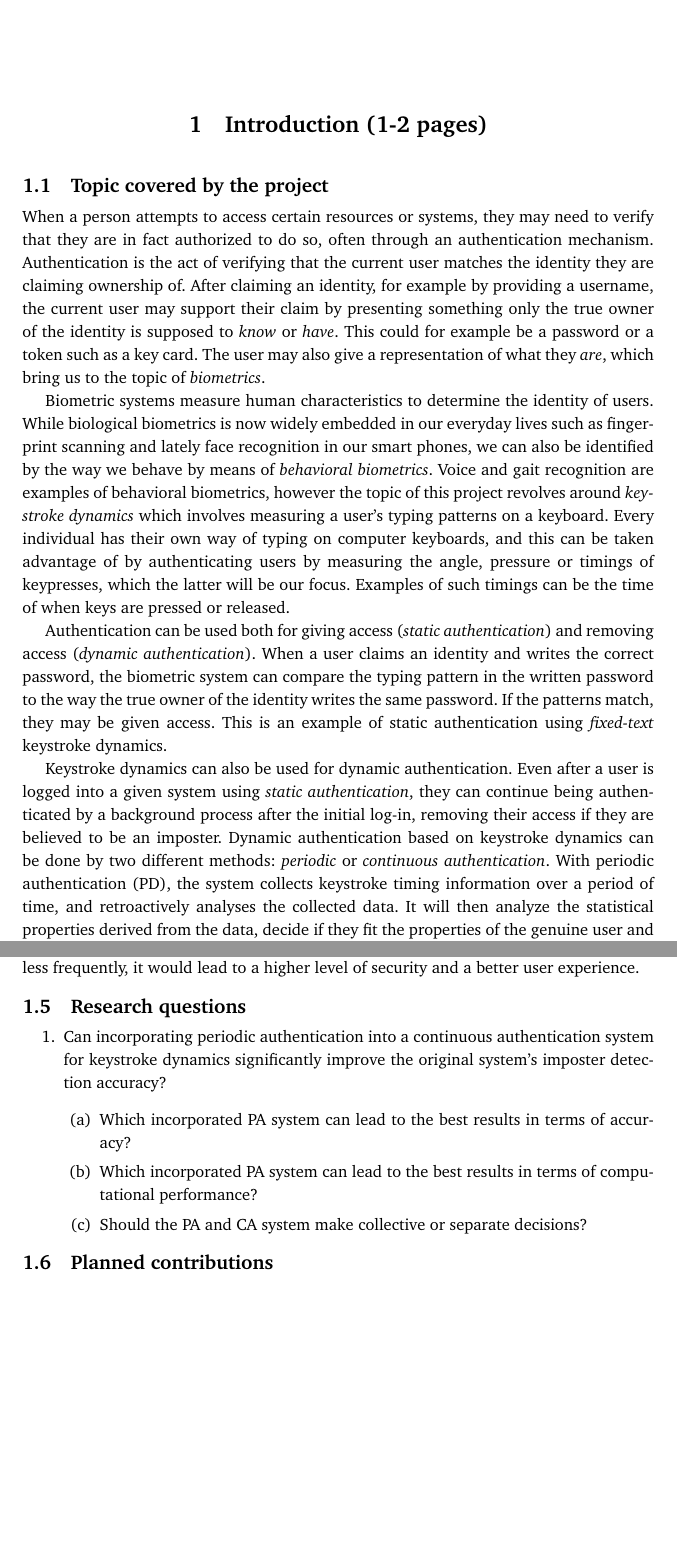
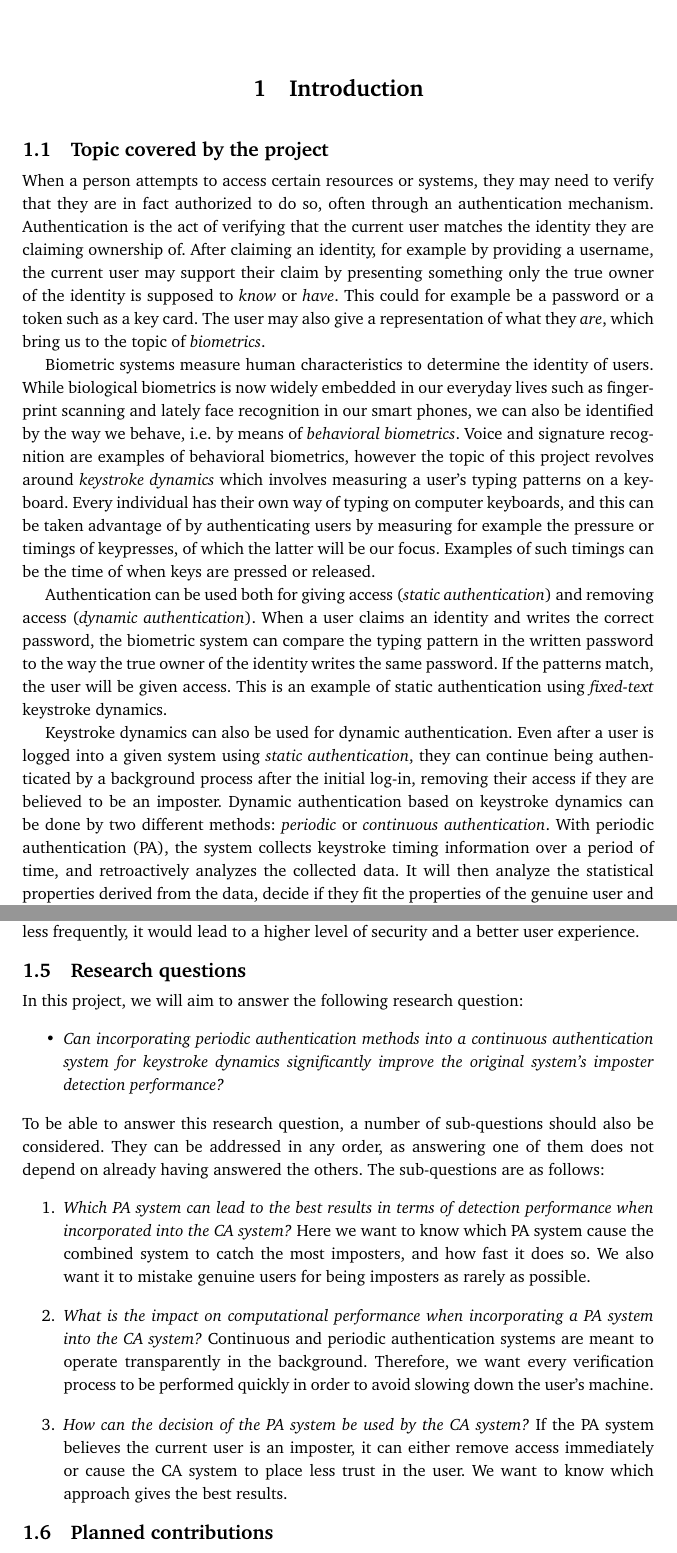
Before and after one commit to Per-Kristian/Research-Project-Planning, a LaTeX thesis (ProjectPlanningTemplate.tex): two parts of pages 8 and 10 of 33, joined at a grey line, cut so that both start at the same text, the shorter picture padded with empty space. Compiled offline with pdfLaTeX.

Commit message:
In process of fixing Introduction according to supervisor feedback. Fixed research questions.

```diff
--- a/ProjectPlanningTemplate.tex
+++ b/ProjectPlanningTemplate.tex
@@ -148,7 +148,7 @@ The abstract of the project description
 %Each chapter must contain the information specified in this document and further explained in
 %lectures or included in lecture notes.
 
-\chapter{Introduction (1-2 pages)}
+\chapter{Introduction}
 
 \section{Topic covered by the project}
 \label{sec:topic}
@@ -159,18 +159,18 @@ This could for example be a password or a token such as a key card.
 The user may also give a representation of what they \textit{are}, which bring us to the topic of \textit{biometrics}.
 
 Biometric systems measure human characteristics to determine the identity of users.
-While biological biometrics is now widely embedded in our everyday lives such as fingerprint scanning and lately face recognition in our smart phones, we can also be identified by the way we behave by means of \textit{behavioral biometrics}.
-Voice and gait recognition are examples of behavioral biometrics, however the topic of this project revolves around \textit{keystroke dynamics} which involves measuring a user's typing patterns on a keyboard.
-Every individual has their own way of typing on computer keyboards, and this can be taken advantage of by authenticating users by measuring the angle, pressure or timings of keypresses, which the latter will be our focus.
+While biological biometrics is now widely embedded in our everyday lives such as fingerprint scanning and lately face recognition in our smart phones, we can also be identified by the way we behave, i.e. by means of \textit{behavioral biometrics}.
+Voice and signature recognition are examples of behavioral biometrics, however the topic of this project revolves around \textit{keystroke dynamics} which involves measuring a user's typing patterns on a keyboard.
+Every individual has their own way of typing on computer keyboards, and this can be taken advantage of by authenticating users by measuring for example the pressure or timings of keypresses, of which the latter will be our focus.
 Examples of such timings can be the time of when keys are pressed or released.
 
 Authentication can be used both for giving access (\textit{static authentication}) and removing access (\textit{dynamic authentication}).
 When a user claims an identity and writes the correct password, the biometric system can compare the typing pattern in the written password to the way the true owner of the identity writes the same password.
-If the patterns match, they may be given access.
+If the patterns match, the user will be given access.
 This is an example of static authentication using \textit{fixed-text} keystroke dynamics.
 
 Keystroke dynamics can also be used for dynamic authentication.
 Even after a user is logged into a given system using \textit{static authentication}, they can continue being authenticated by a background process after the initial log-in, removing their access if they are believed to be an imposter.
 Dynamic authentication based on keystroke dynamics can be done by two different methods: \textit{periodic} or \textit{continuous authentication}.
-With periodic authentication (PD), the system collects keystroke timing information over a period of time, and retroactively analyses the collected data.
+With periodic authentication (PA), the system collects keystroke timing information over a period of time, and retroactively analyzes the collected data.
 It will then analyze the statistical properties derived from the data, decide if they fit the properties of the genuine user and remove access if they do not fit.
@@ -302,19 +302,20 @@ As improving the CA system's accuracy would lead to imposters being detected mor
 %\item What would be the overall ROI (Return On Investment) of your project if carried out?
 %\end{enumerate}
 
-\section{Research questions}\label{research:questions}
+\section{Research questions}
+\label{research:questions}
+In this project, we will aim to answer the following research question:
+\begin{itemize}
+    \item \textit{Can incorporating periodic authentication methods into a continuous authentication system for keystroke dynamics significantly improve the original system's imposter detection performance?}
+\end{itemize}
+To be able to answer this research question, a number of sub-questions should also be considered.
+They can be addressed in any order, as answering one of them does not depend on already having answered the others.
+The sub-questions are as follows:
 \begin{enumerate}
-\item Can incorporating periodic authentication into a continuous authentication system for keystroke
-dynamics significantly improve the original system's imposter detection accuracy?
-%\item Can extending a continuous authentication system with periodic authentication significantly improve imposter detection accuracy?
-\begin{enumerate}
-\item Which incorporated PA system can lead to the best results in terms of accuracy?
-\item Which incorporated PA system can lead to the best results in terms of computational performance?
+\item \textit{Which PA system can lead to the best results in terms of detection performance when incorporated into the CA system?} Here we want to know which PA system cause the combined system to catch the most imposters, and how fast it does so. We also want it to mistake genuine users for being imposters as rarely as possible.
+\item \textit{What is the impact on computational performance when incorporating a PA system into the CA system?} Continuous and periodic authentication systems are meant to operate transparently in the background. Therefore, we want every verification process to be performed quickly in order to avoid slowing down the user's machine.
+\item \textit{How can the decision of the PA system be used by the CA system?} If the PA system believes the current user is an imposter, it can either remove access immediately or cause the CA system to place less trust in the user. We want to know which approach gives the best results.
 
-%\item Which combination of distance measures gives the best result in terms of accuracy?
-%\item Which combination of distance measures gives the best result is terms of computational performance?
-\item Should the PA and CA system make collective or separate decisions?
-\end{enumerate}
 \end{enumerate}
 %--------------------------
 %\\\\
```
Also changed, not shown: ProjectPlanningTemplate.tex (26 more changed lines).
